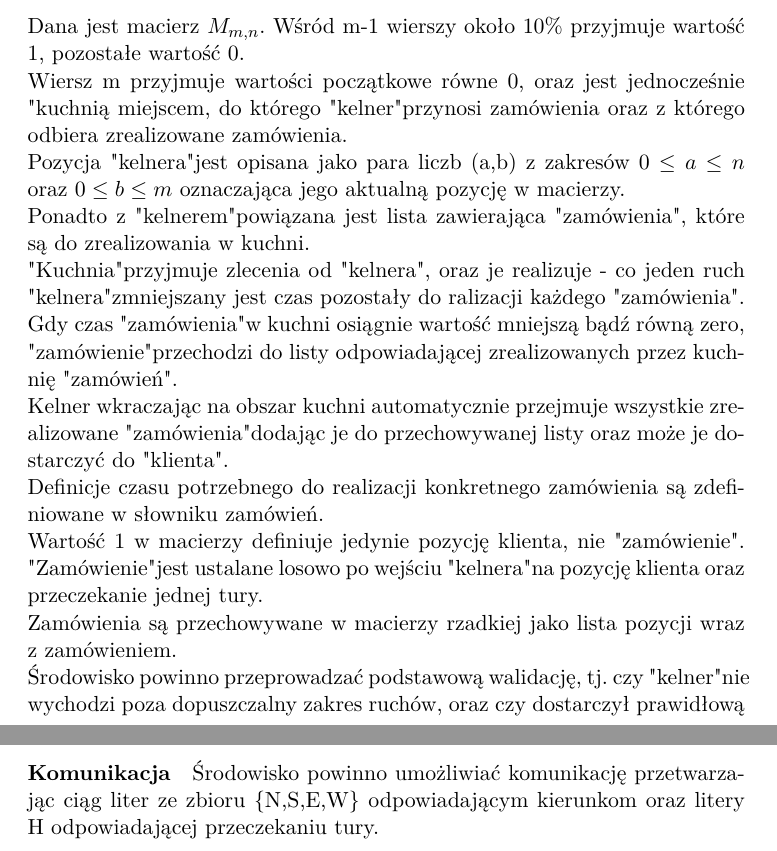
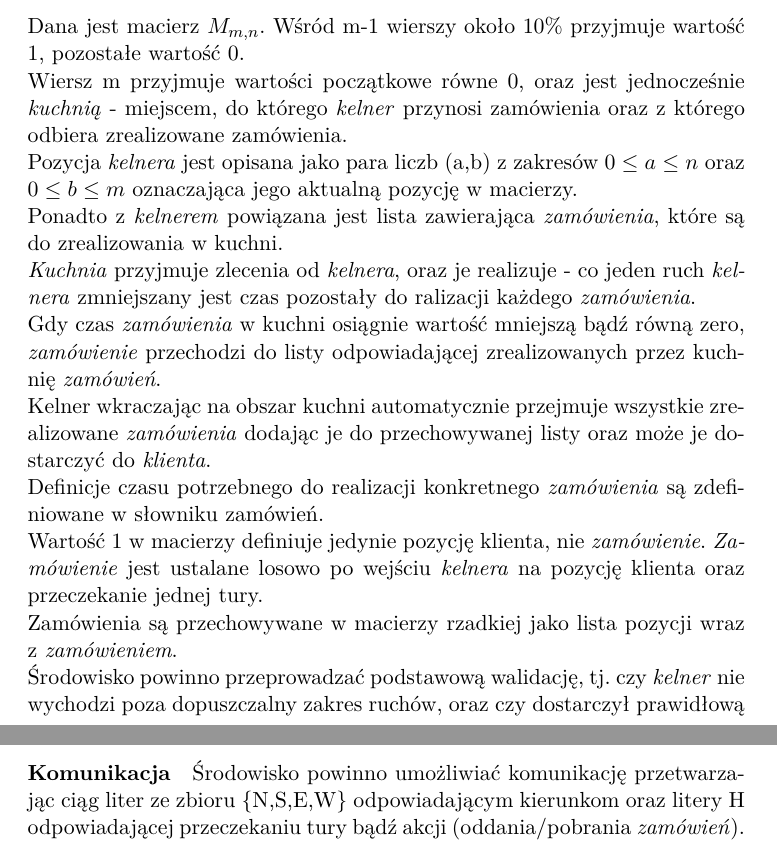
Before and after one commit to KacperGawronski/AI, a LaTeX document (zalozenia.tex): two parts of pages 1 and 2 of 2, joined at a grey line, cut so that both start at the same text. Compiled offline with pdfLaTeX.

Commit message:
Changed quotes to italic

```diff
--- a/zalozenia.tex
+++ b/zalozenia.tex
@@ -17,14 +17,14 @@
 \maketitle
 \section{Opis problemu.}
 Dana jest macierz $M_{m,n}$. Wśród m-1 wierszy około 10\% przyjmuje wartość 1, pozostałe wartość 0.\\
-Wiersz m przyjmuje wartości początkowe równe 0, oraz jest jednocześnie "kuchnią" - miejscem, do którego "kelner" przynosi zamówienia oraz z którego odbiera zrealizowane zamówienia.\\
-Pozycja "kelnera" jest opisana jako para liczb (a,b) z zakresów $0\le a \le n$ oraz $0\le b \le m$ oznaczająca jego aktualną pozycję w macierzy.\\
-Ponadto z "kelnerem" powiązana jest lista zawierająca "zamówienia", które są do zrealizowania w kuchni.\\
-"Kuchnia" przyjmuje zlecenia od "kelnera", oraz je realizuje - co jeden ruch "kelnera" zmniejszany jest czas pozostały do ralizacji każdego "zamówienia".\\
-Gdy czas "zamówienia" w kuchni osiągnie wartość mniejszą bądź równą zero, "zamówienie" przechodzi do listy odpowiadającej zrealizowanych przez kuchnię "zamówień".\\
-Kelner wkraczając na obszar kuchni automatycznie przejmuje wszystkie zrealizowane "zamówienia" dodając je do przechowywanej listy oraz może je dostarczyć do "klienta".\\
-Definicje czasu potrzebnego do realizacji konkretnego zamówienia są zdefiniowane w słowniku zamówień.\\
-Wartość 1 w macierzy definiuje jedynie pozycję klienta, nie "zamówienie". "Zamówienie" jest ustalane losowo po wejściu "kelnera" na pozycję klienta oraz przeczekanie jednej tury.\\
-Zamówienia są przechowywane w macierzy rzadkiej jako lista pozycji wraz z zamówieniem.\\
-Środowisko powinno przeprowadzać podstawową walidację, tj. czy "kelner" nie wychodzi poza dopuszczalny zakres ruchów, oraz czy dostarczył prawidłową realizację zamówienia do klienta.\\
+Wiersz m przyjmuje wartości początkowe równe 0, oraz jest jednocześnie \textit{kuchnią} - miejscem, do którego \textit{kelner} przynosi zamówienia oraz z którego odbiera zrealizowane zamówienia.\\
+Pozycja \textit{kelnera} jest opisana jako para liczb (a,b) z zakresów $0\le a \le n$ oraz $0\le b \le m$ oznaczająca jego aktualną pozycję w macierzy.\\
+Ponadto z \textit{kelnerem} powiązana jest lista zawierająca \textit{zamówienia}, które są do zrealizowania w kuchni.\\
+\textit{Kuchnia} przyjmuje zlecenia od \textit{kelnera}, oraz je realizuje - co jeden ruch \textit{kelnera} zmniejszany jest czas pozostały do ralizacji każdego \textit{zamówienia}.\\
+Gdy czas \textit{zamówienia} w kuchni osiągnie wartość mniejszą bądź równą zero, \textit{zamówienie} przechodzi do listy odpowiadającej zrealizowanych przez kuchnię \textit{zamówień}.\\
+Kelner wkraczając na obszar kuchni automatycznie przejmuje wszystkie zrealizowane \textit{zamówienia} dodając je do przechowywanej listy oraz może je dostarczyć do \textit{klienta}.\\
+Definicje czasu potrzebnego do realizacji konkretnego \textit{zamówienia} są zdefiniowane w słowniku zamówień.\\
+Wartość 1 w macierzy definiuje jedynie pozycję klienta, nie \textit{zamówienie}. \textit{Zamówienie} jest ustalane losowo po wejściu \textit{kelnera} na pozycję klienta oraz przeczekanie jednej tury.\\
+Zamówienia są przechowywane w macierzy rzadkiej jako lista pozycji wraz z \textit{zamówieniem}.\\
+Środowisko powinno przeprowadzać podstawową walidację, tj. czy \textit{kelner} nie wychodzi poza dopuszczalny zakres ruchów, oraz czy dostarczył prawidłową realizację zamówienia do klienta.\\
 \paragraph{Cel}
@@ -32,4 +32,4 @@ Celem jest opracowanie rozwiązania zebrania zamówień od wszystkich klientów
 \paragraph{Komunikacja}
-Środowisko powinno umożliwiać komunikację przetwarzając ciąg liter ze zbioru \{N,S,E,W\} odpowiadającym kierunkom oraz litery H odpowiadającej przeczekaniu tury.\\
+Środowisko powinno umożliwiać komunikację przetwarzając ciąg liter ze zbioru \{N,S,E,W\} odpowiadającym kierunkom oraz litery H odpowiadającej przeczekaniu tury bądź akcji (oddania/pobrania \textit{zamówień}).\\
 
 \end{document}
```
Also changed, not shown: zalozenia.pdf, zalozenia.tex (2 more changed lines), 1 other file.
